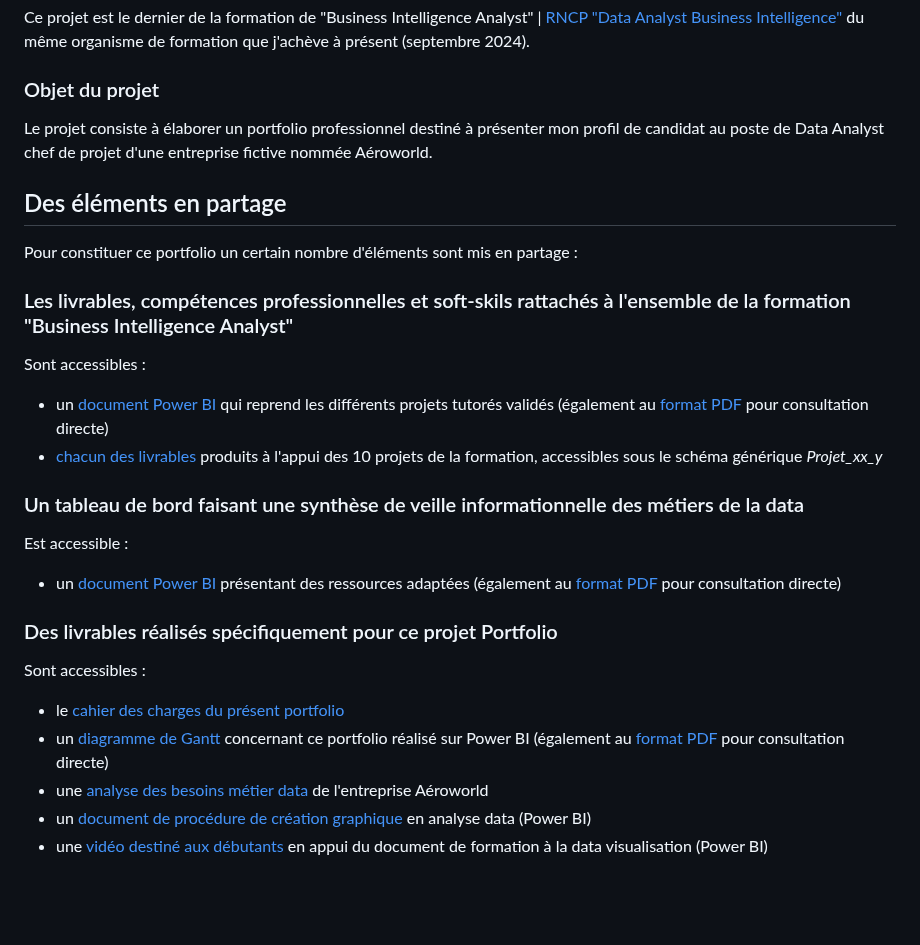
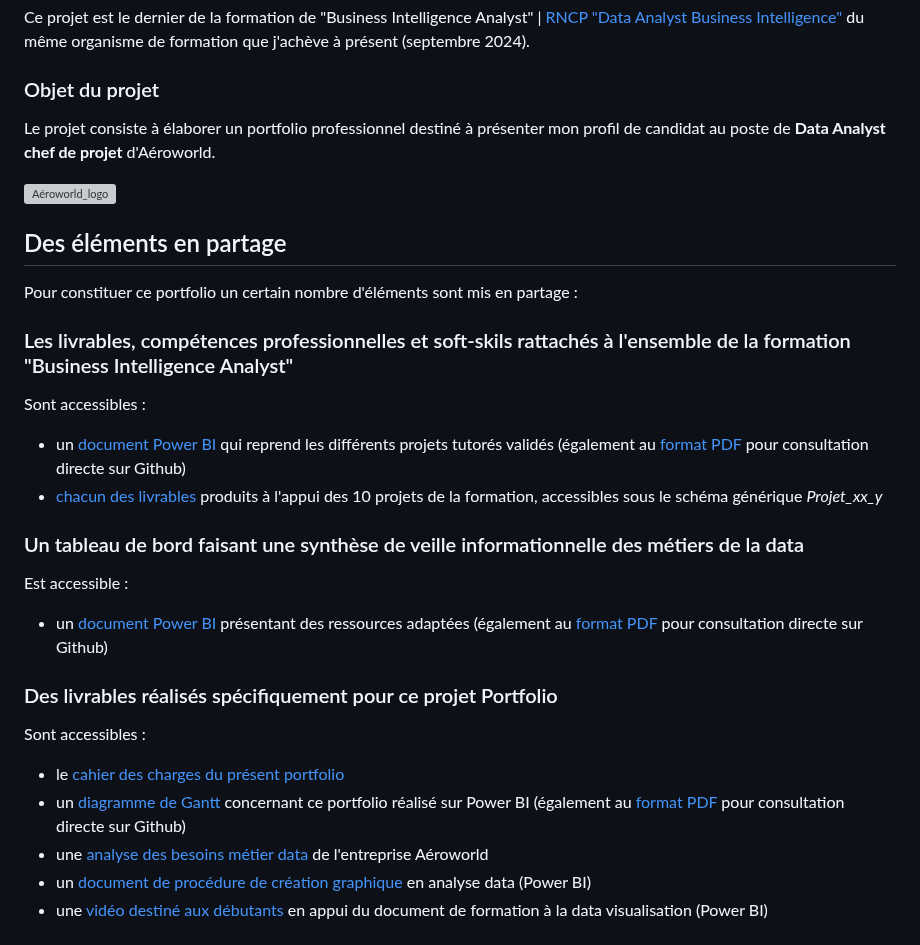
Before and after one commit to Thierry-Monjo/Portfolio_data_analyst_bi, a Markdown page: README.md, the part around the change. Rendered like a GitHub page; blank space fills up the shorter version; grey boxes are pictures that could not be loaded.

```diff
--- a/README.md
+++ b/README.md
@@ -8,24 +8,27 @@ J'ai préparé et obtenu en mars 2024 le diplôme [RNCP "Data Analyst" version 2
 Ce projet est le dernier de la formation de "Business Intelligence Analyst" | [RNCP "Data Analyst Business Intelligence"](https://www.francecompetences.fr/recherche/rncp/37837/) du même organisme de formation que j'achève à présent (septembre 2024).
 
 ### Objet du projet
-Le projet consiste à élaborer un portfolio professionnel destiné à présenter mon profil de candidat au poste de Data Analyst chef de projet d'une entreprise fictive nommée Aéroworld.
+Le projet consiste à élaborer un portfolio professionnel destiné à présenter mon profil de candidat au poste de **Data Analyst chef de projet** d'Aéroworld.
+
+![Aéroworld_logo](https://github.com/Thierry-Monjo/Portfolio_project/blob/main/Aeroworld.png)
+
 
 ## Des éléments en partage
 Pour constituer ce portfolio un certain nombre d'éléments sont mis en partage :
 
 ### Les livrables, compétences professionnelles et soft-skils rattachés à l'ensemble de la formation "Business Intelligence Analyst"
 Sont accessibles :
-- un [document Power BI](https://github.com/Thierry-Monjo/Portfolio_project/blob/main/Synthese_projets_tutores.pbix) qui reprend les différents projets tutorés validés (également au [format PDF](https://github.com/Thierry-Monjo/Portfolio_project/blob/main/Synthese_projets_tutores.pdf) pour consultation directe)
+- un [document Power BI](https://github.com/Thierry-Monjo/Portfolio_project/blob/main/Synthese_projets_tutores.pbix) qui reprend les différents projets tutorés validés (également au [format PDF](https://github.com/Thierry-Monjo/Portfolio_project/blob/main/Synthese_projets_tutores.pdf) pour consultation directe sur Github)
 - [chacun des livrables](https://github.com/Thierry-Monjo/Portfolio_project) produits à l'appui des 10 projets de la formation, accessibles sous le schéma générique *Projet_xx_y*
 
 ### Un tableau de bord faisant une synthèse de veille informationnelle des métiers de la data
 Est accessible :
-- un [document Power BI](https://github.com/Thierry-Monjo/Portfolio_project/blob/main/Veille_informationnelle_metiers_data.pbix) présentant des ressources adaptées (également au [format PDF](https://github.com/Thierry-Monjo/Portfolio_project/blob/main/Veille_informationnelle_metiers_data.pdf) pour consultation directe)
+- un [document Power BI](https://github.com/Thierry-Monjo/Portfolio_project/blob/main/Veille_informationnelle_metiers_data.pbix) présentant des ressources adaptées (également au [format PDF](https://github.com/Thierry-Monjo/Portfolio_project/blob/main/Veille_informationnelle_metiers_data.pdf) pour consultation directe sur Github)
 
 ### Des livrables réalisés spécifiquement pour ce projet Portfolio
 Sont accessibles :
 - le [cahier des charges du présent portfolio](https://github.com/Thierry-Monjo/Portfolio_project/blob/main/Cahier_des_charges_portfolio_candidat.pdf)
-- un [diagramme de Gantt](https://github.com/Thierry-Monjo/Portfolio_project/blob/main/Gantt_portfolio.pbix) concernant ce portfolio réalisé sur Power BI (également au [format PDF](https://github.com/Thierry-Monjo/Portfolio_project/blob/main/Gantt_portfolio.pdf) pour consultation directe)
+- un [diagramme de Gantt](https://github.com/Thierry-Monjo/Portfolio_project/blob/main/Gantt_portfolio.pbix) concernant ce portfolio réalisé sur Power BI (également au [format PDF](https://github.com/Thierry-Monjo/Portfolio_project/blob/main/Gantt_portfolio.pdf) pour consultation directe sur Github)
 - une [analyse des besoins métier data](https://github.com/Thierry-Monjo/Portfolio_project/blob/main/Analyse_des_besoins_metiers_Aeroworld.pdf) de l'entreprise Aéroworld
 - un [document de procédure de création graphique](https://github.com/Thierry-Monjo/Portfolio_project/blob/main/Guide_prise_en_main_%20PowerBI.pdf) en analyse data (Power BI)
 - une [vidéo destiné aux débutants](https://github.com/Thierry-Monjo/Portfolio_project/blob/main/Initiation_PowerBI.mp4) en appui du document de formation à la data visualisation (Power BI)
```
